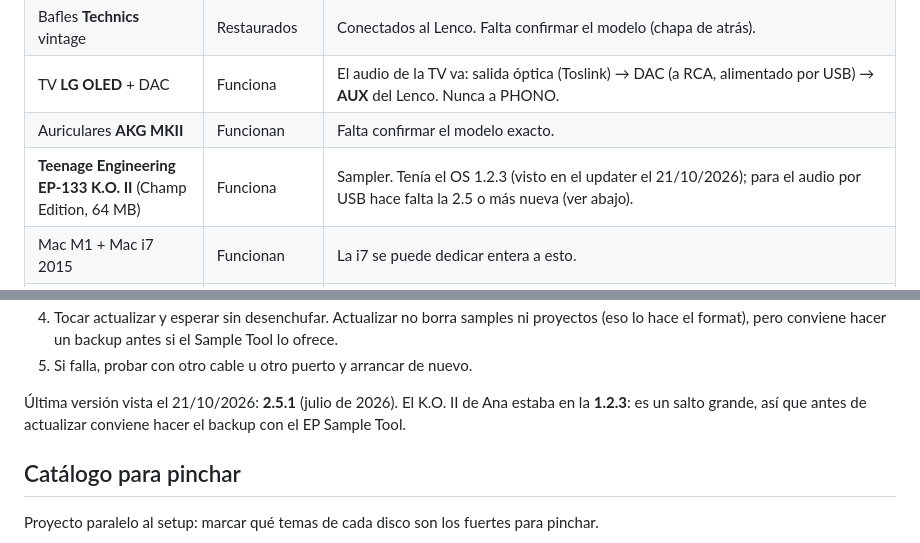
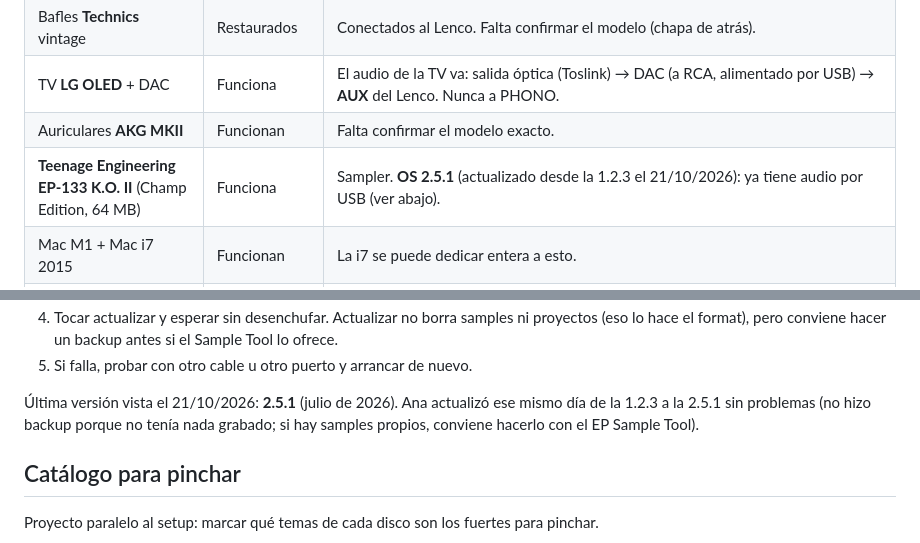
Before and after one commit to rawwwpower/deadwax, a Markdown page: EQUIPO.md, 2 parts joined by grey strips. GitHub-like rendering.

Commit message:
EQUIPO: K.O. II actualizado a OS 2.5.1
Co-Authored-By: Claude Opus 5.5 <noreply@anthropic.com>
Claude-Session: https://claude.ai/code/session_01GGzbYZV1rzpnto5LHT4ATh

```diff
--- a/EQUIPO.md
+++ b/EQUIPO.md
@@ -26,7 +26,7 @@ potencia que la del equipo de casa.
 | Bafles **Technics** vintage | Restaurados | Conectados al Lenco. Falta confirmar el modelo (chapa de atrás). |
 | TV **LG OLED** + DAC | Funciona | El audio de la TV va: salida óptica (Toslink) → DAC (a RCA, alimentado por USB) → **AUX** del Lenco. Nunca a PHONO. |
 | Auriculares **AKG MKII** | Funcionan | Falta confirmar el modelo exacto. |
-| **Teenage Engineering EP-133 K.O. II** (Champ Edition, 64 MB) | Funciona | Sampler. Tenía el OS 1.2.3 (visto en el updater el 21/10/2026); para el audio por USB hace falta la 2.5 o más nueva (ver abajo). |
+| **Teenage Engineering EP-133 K.O. II** (Champ Edition, 64 MB) | Funciona | Sampler. **OS 2.5.1** (actualizado desde la 1.2.3 el 21/10/2026): ya tiene audio por USB (ver abajo). |
 | Mac M1 + Mac i7 2015 | Funcionan | La i7 se puede dedicar entera a esto. |
 | Restaurador de confianza | — | "Excelente" según Ana. Hace que convenga comprar usado. |
 
@@ -133,9 +133,9 @@ Safari no tiene Web MIDI.
    Sample Tool lo ofrece.
 5. Si falla, probar con otro cable u otro puerto y arrancar de nuevo.
 
-Última versión vista el 21/10/2026: **2.5.1** (julio de 2026). El K.O. II de Ana
-estaba en la **1.2.3**: es un salto grande, así que antes de actualizar conviene
-hacer el backup con el EP Sample Tool.
+Última versión vista el 21/10/2026: **2.5.1** (julio de 2026). Ana actualizó ese
+mismo día de la 1.2.3 a la 2.5.1 sin problemas (no hizo backup porque no tenía
+nada grabado; si hay samples propios, conviene hacerlo con el EP Sample Tool).
 
 ## Catálogo para pinchar
 
```
